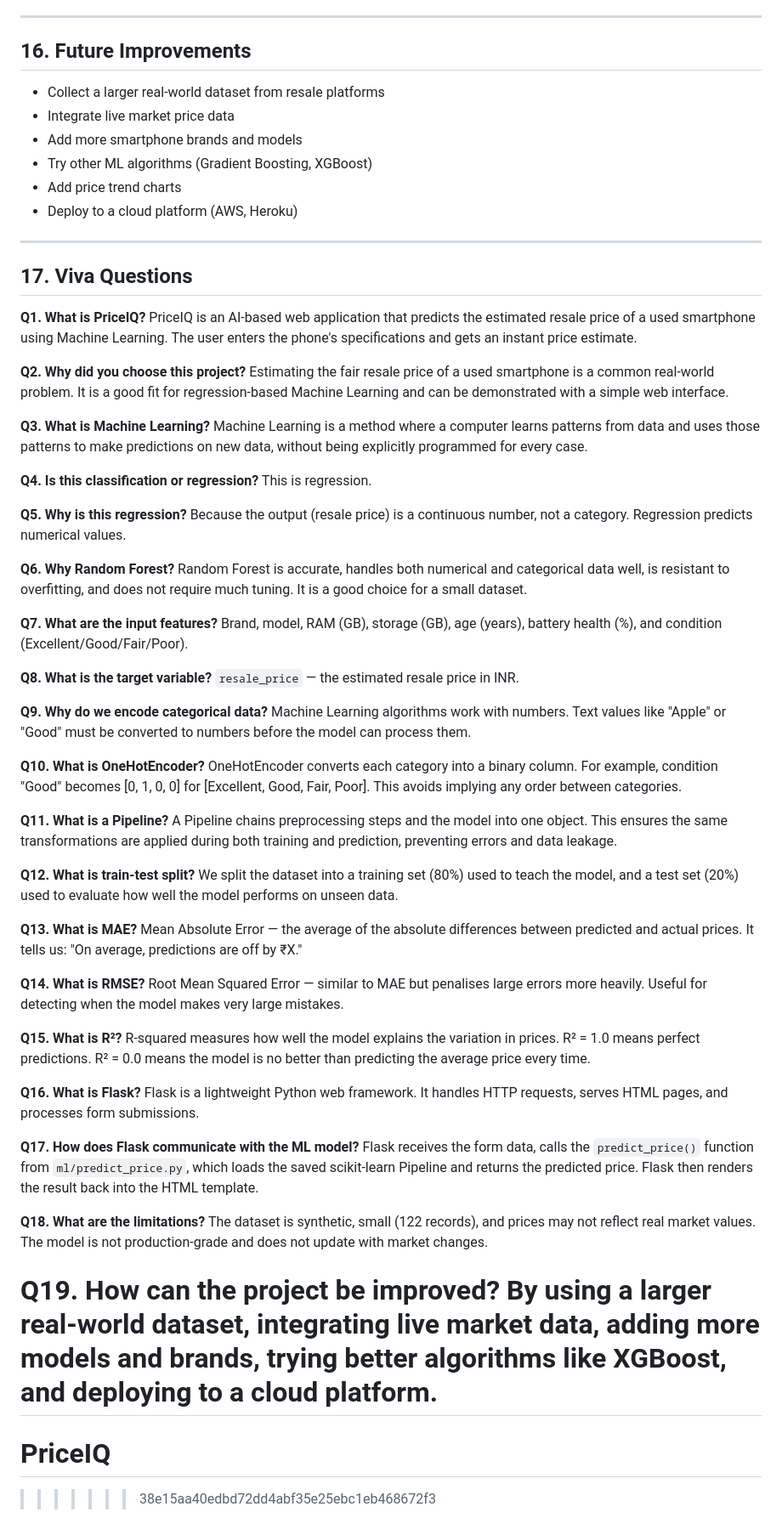
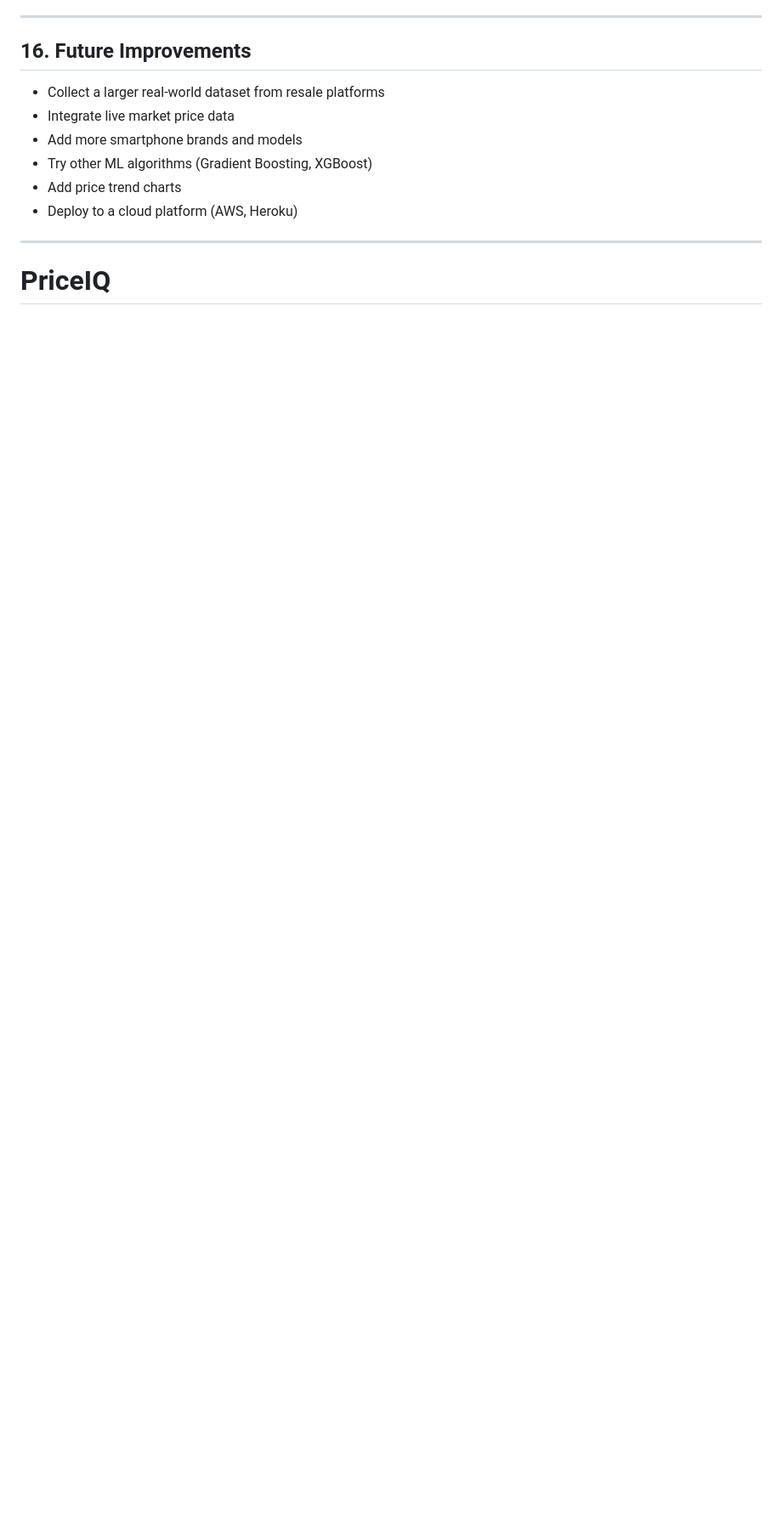
Before and after one commit to Sameer0681/PriceIQ, a Markdown page: README.md, the part around the change. Shown at 85% size. Drawn GitHub-style; blank space fills up the shorter version.

Commit message:
Your message

```diff
--- a/README.md
+++ b/README.md
@@ -219,64 +219,5 @@ Condition:      Good
 
 ---
 
-## 17. Viva Questions
 
-**Q1. What is PriceIQ?**
-PriceIQ is an AI-based web application that predicts the estimated resale price of a used smartphone using Machine Learning. The user enters the phone's specifications and gets an instant price estimate.
-
-**Q2. Why did you choose this project?**
-Estimating the fair resale price of a used smartphone is a common real-world problem. It is a good fit for regression-based Machine Learning and can be demonstrated with a simple web interface.
-
-**Q3. What is Machine Learning?**
-Machine Learning is a method where a computer learns patterns from data and uses those patterns to make predictions on new data, without being explicitly programmed for every case.
-
-**Q4. Is this classification or regression?**
-This is regression.
-
-**Q5. Why is this regression?**
-Because the output (resale price) is a continuous number, not a category. Regression predicts numerical values.
-
-**Q6. Why Random Forest?**
-Random Forest is accurate, handles both numerical and categorical data well, is resistant to overfitting, and does not require much tuning. It is a good choice for a small dataset.
-
-**Q7. What are the input features?**
-Brand, model, RAM (GB), storage (GB), age (years), battery health (%), and condition (Excellent/Good/Fair/Poor).
-
-**Q8. What is the target variable?**
-`resale_price` — the estimated resale price in INR.
-
-**Q9. Why do we encode categorical data?**
-Machine Learning algorithms work with numbers. Text values like "Apple" or "Good" must be converted to numbers before the model can process them.
-
-**Q10. What is OneHotEncoder?**
-OneHotEncoder converts each category into a binary column. For example, condition "Good" becomes [0, 1, 0, 0] for [Excellent, Good, Fair, Poor]. This avoids implying any order between categories.
-
-**Q11. What is a Pipeline?**
-A Pipeline chains preprocessing steps and the model into one object. This ensures the same transformations are applied during both training and prediction, preventing errors and data leakage.
-
-**Q12. What is train-test split?**
-We split the dataset into a training set (80%) used to teach the model, and a test set (20%) used to evaluate how well the model performs on unseen data.
-
-**Q13. What is MAE?**
-Mean Absolute Error — the average of the absolute differences between predicted and actual prices. It tells us: "On average, predictions are off by ₹X."
-
-**Q14. What is RMSE?**
-Root Mean Squared Error — similar to MAE but penalises large errors more heavily. Useful for detecting when the model makes very large mistakes.
-
-**Q15. What is R²?**
-R-squared measures how well the model explains the variation in prices. R² = 1.0 means perfect predictions. R² = 0.0 means the model is no better than predicting the average price every time.
-
-**Q16. What is Flask?**
-Flask is a lightweight Python web framework. It handles HTTP requests, serves HTML pages, and processes form submissions.
-
-**Q17. How does Flask communicate with the ML model?**
-Flask receives the form data, calls the `predict_price()` function from `ml/predict_price.py`, which loads the saved scikit-learn Pipeline and returns the predicted price. Flask then renders the result back into the HTML template.
-
-**Q18. What are the limitations?**
-The dataset is synthetic, small (122 records), and prices may not reflect real market values. The model is not production-grade and does not update with market changes.
-
-**Q19. How can the project be improved?**
-By using a larger real-world dataset, integrating live market data, adding more models and brands, trying better algorithms like XGBoost, and deploying to a cloud platform.
-=======
 # PriceIQ
->>>>>>> 38e15aa40edbd72dd4abf35e25ebc1eb468672f3
```
